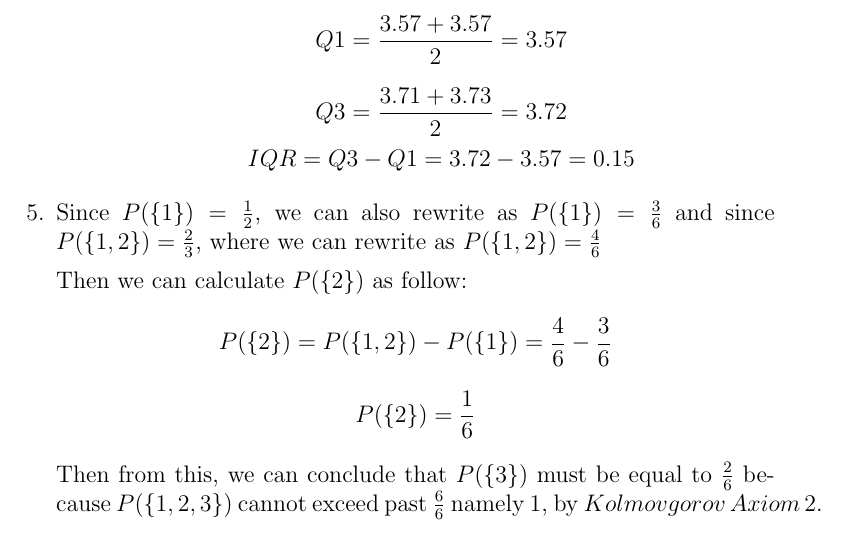
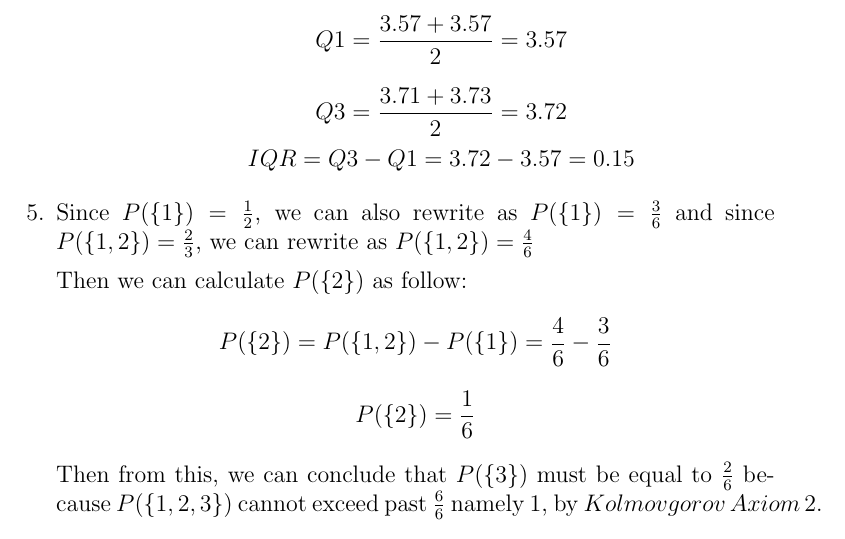
Before and after one commit to rinmeng/STAT230, a LaTeX problem sheet (assignment/1/assignment1.tex): part of page 3 of 8, cut so that both start at the same text. Compiled offline with pdfLaTeX.

Commit message:
fixed wordings

```diff
--- a/assignment/1/assignment1.tex
+++ b/assignment/1/assignment1.tex
@@ -75,7 +75,7 @@
 		$$IQR = Q3 - Q1 = 3.72 - 3.57 = 0.15$$
 	\end{enumerate}
 
-	\item Since $P(\{1\}) = \frac{1}{2}$, we can also rewrite as $P(\{1\}) = \frac{3}{6}$ and since $P(\{1, 2\}) = \frac{2}{3}$, where we can rewrite as $P(\{1, 2\}) = \frac{4}{6}$
+	\item Since $P(\{1\}) = \frac{1}{2}$, we can also rewrite as $P(\{1\}) = \frac{3}{6}$ and since $P(\{1, 2\}) = \frac{2}{3}$, we can rewrite as $P(\{1, 2\}) = \frac{4}{6}$
 
 	Then we can calculate $P(\{2\})$ as follow:
 	$$P(\{2\}) = P(\{1, 2\}) - P(\{1\}) = \frac{4}{6} - \frac{3}{6}$$
```
Also changed, not shown: assignment/1/assignment1.pdf, 2 other files.
